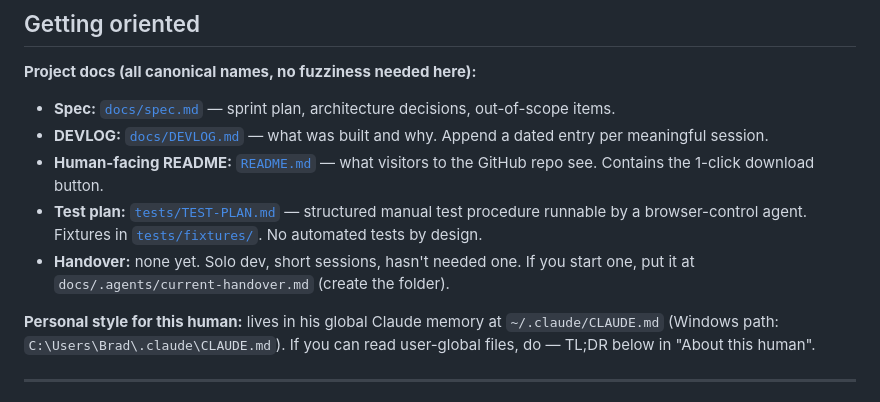
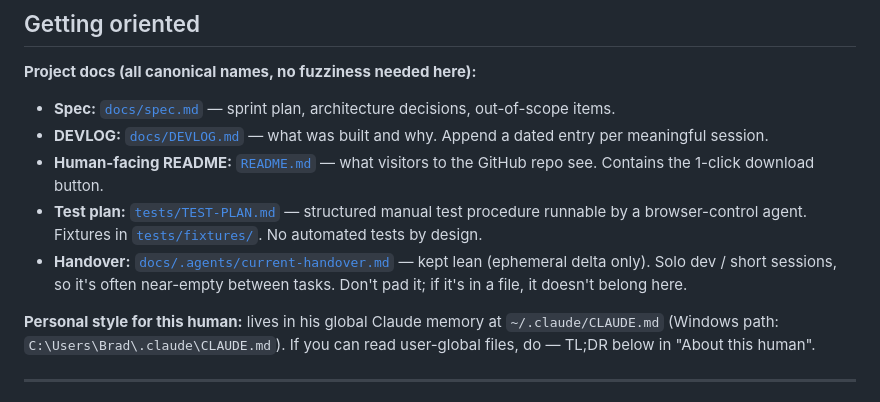
Before and after one commit to berad217/markdown_reticulator, a Markdown page: onboarding.md, the part around the change. Rendered like a GitHub page.

Commit message:
Add lean session handover; point onboarding at it
Co-Authored-By: Claude Opus 4.8 (1M context) <noreply@anthropic.com>

```diff
--- a/onboarding.md
+++ b/onboarding.md
@@ -16,7 +16,7 @@ A single self-contained HTML file that turns `.md` files into a clean rendered d
 - **DEVLOG:** [`docs/DEVLOG.md`](docs/DEVLOG.md) — what was built and why. Append a dated entry per meaningful session.
 - **Human-facing README:** [`README.md`](README.md) — what visitors to the GitHub repo see. Contains the 1-click download button.
 - **Test plan:** [`tests/TEST-PLAN.md`](tests/TEST-PLAN.md) — structured manual test procedure runnable by a browser-control agent. Fixtures in [`tests/fixtures/`](tests/fixtures/). No automated tests by design.
-- **Handover:** none yet. Solo dev, short sessions, hasn't needed one. If you start one, put it at `docs/.agents/current-handover.md` (create the folder).
+- **Handover:** [`docs/.agents/current-handover.md`](docs/.agents/current-handover.md) — kept lean (ephemeral delta only). Solo dev / short sessions, so it's often near-empty between tasks. Don't pad it; if it's in a file, it doesn't belong here.
 
 **Personal style for this human:** lives in his global Claude memory at `~/.claude/CLAUDE.md` (Windows path: `C:\Users\Brad\.claude\CLAUDE.md`). If you can read user-global files, do — TL;DR below in "About this human".
 
```
Also changed, not shown: docs/.agents/current-handover.md (added, +13 -0 lines).
